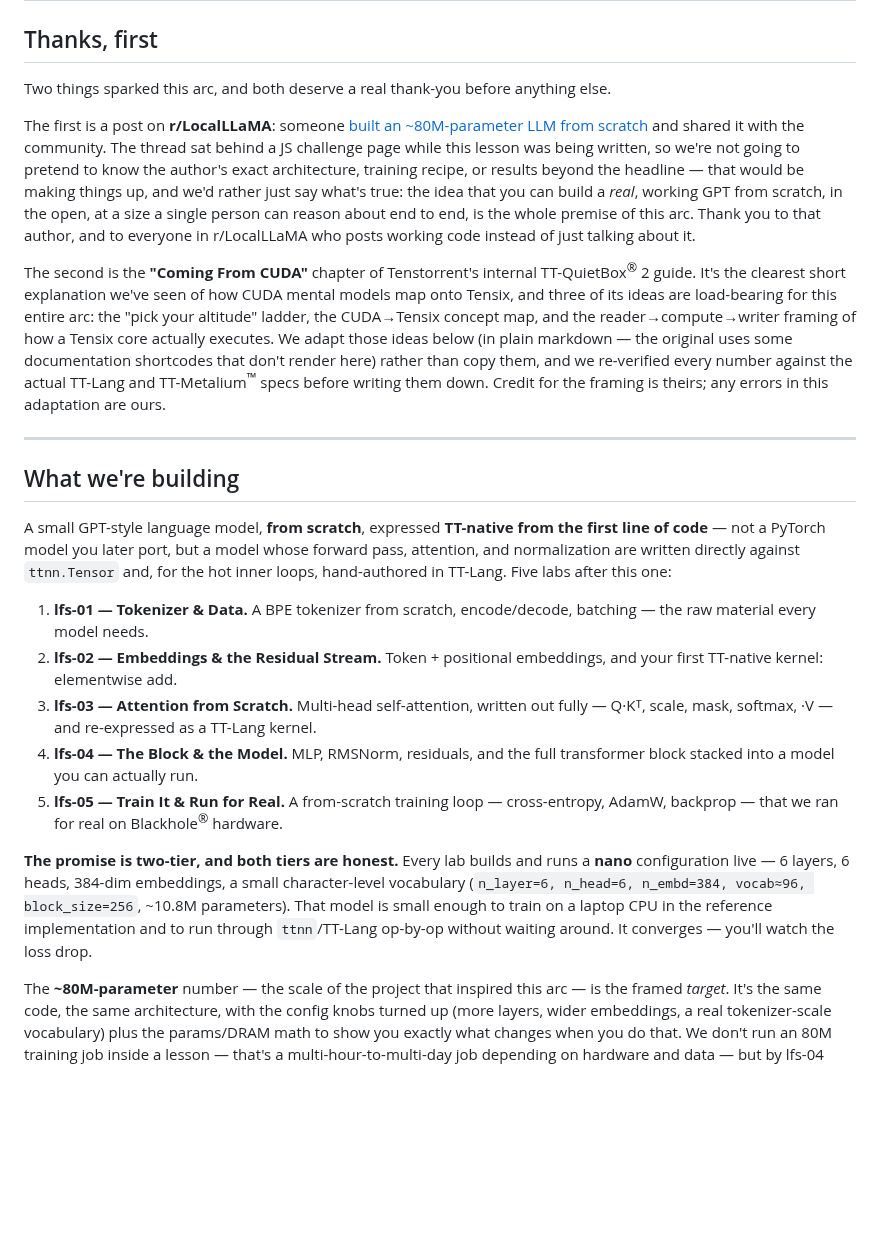
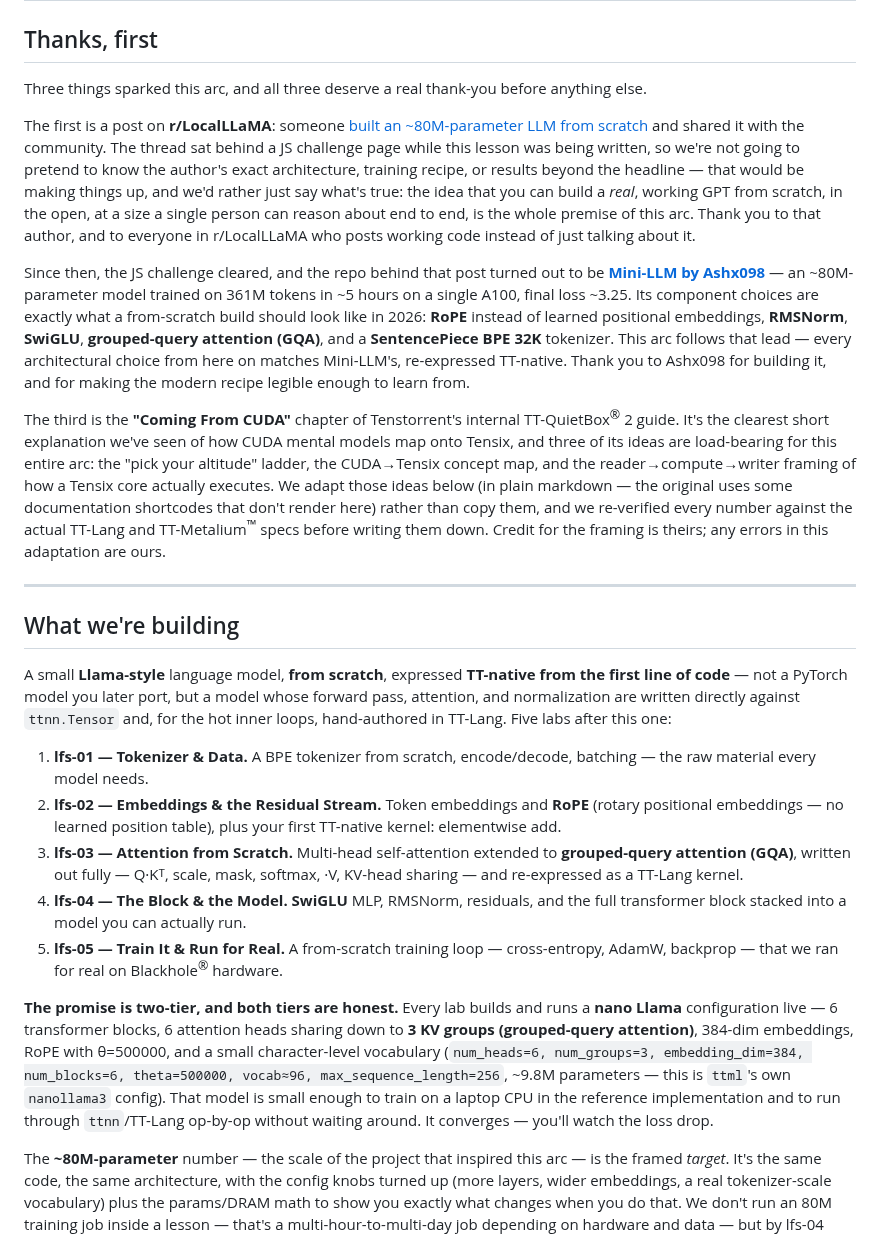
Before and after one commit to tenstorrent/tt-vscode-toolkit, a Markdown page: content/lessons/lfs-00-intro.md, the part around one of its changes. Rendered like a GitHub page; blank space fills up the shorter version.

Commit message:
docs(lfs): pivot Lab 0 to modern Llama-3 components + thank Mini-LLM + verified numbers

```diff
--- a/content/lessons/lfs-00-intro.md
+++ b/content/lessons/lfs-00-intro.md
@@ -29,8 +29,8 @@ estimatedMinutes: 20
 
 ## Thanks, first
 
-Two things sparked this arc, and both deserve a real thank-you before anything
-else.
+Three things sparked this arc, and all three deserve a real thank-you before
+anything else.
 
 The first is a post on **r/LocalLLaMA**: someone [built an ~80M-parameter LLM
 from scratch](https://www.reddit.com/r/LocalLLaMA/comments/1qq5zdr/i_built_an_80m_parameter_llm_from_scratch_using/)
@@ -43,7 +43,18 @@ open, at a size a single person can reason about end to end, is the whole
 premise of this arc. Thank you to that author, and to everyone in
 r/LocalLLaMA who posts working code instead of just talking about it.
 
-The second is the **"Coming From CUDA"** chapter of Tenstorrent's internal
+Since then, the JS challenge cleared, and the repo behind that post turned
+out to be **[Mini-LLM by Ashx098](https://github.com/Ashx098/Mini-LLM)** — an
+~80M-parameter model trained on 361M tokens in ~5 hours on a single A100,
+final loss ~3.25. Its component choices are exactly what a from-scratch build
+should look like in 2026: **RoPE** instead of learned positional embeddings,
+**RMSNorm**, **SwiGLU**, **grouped-query attention (GQA)**, and a
+**SentencePiece BPE 32K** tokenizer. This arc follows that lead — every
+architectural choice from here on matches Mini-LLM's, re-expressed
+TT-native. Thank you to Ashx098 for building it, and for making the modern
+recipe legible enough to learn from.
+
+The third is the **"Coming From CUDA"** chapter of Tenstorrent's internal
 TT-QuietBox<sup>®</sup> 2 guide. It's the clearest short explanation we've seen of how
 CUDA mental models map onto Tensix, and three of its ideas are load-bearing
 for this entire arc: the "pick your altitude" ladder, the CUDA→Tensix concept
@@ -58,32 +69,35 @@ in this adaptation are ours.
 
 ## What we're building
 
-A small GPT-style language model, **from scratch**, expressed **TT-native
-from the first line of code** — not a PyTorch model you later port, but a
-model whose forward pass, attention, and normalization are written directly
-against `ttnn.Tensor` and, for the hot inner loops, hand-authored in
-TT-Lang. Five labs after this one:
+A small **Llama-style** language model, **from scratch**, expressed
+**TT-native from the first line of code** — not a PyTorch model you later
+port, but a model whose forward pass, attention, and normalization are
+written directly against `ttnn.Tensor` and, for the hot inner loops,
+hand-authored in TT-Lang. Five labs after this one:
 
 1. **lfs-01 — Tokenizer & Data.** A BPE tokenizer from scratch, encode/decode,
    batching — the raw material every model needs.
-2. **lfs-02 — Embeddings & the Residual Stream.** Token + positional
-   embeddings, and your first TT-native kernel: elementwise add.
-3. **lfs-03 — Attention from Scratch.** Multi-head self-attention, written out
-   fully — Q·Kᵀ, scale, mask, softmax, ·V — and re-expressed as a TT-Lang
-   kernel.
-4. **lfs-04 — The Block & the Model.** MLP, RMSNorm, residuals, and the full
-   transformer block stacked into a model you can actually run.
+2. **lfs-02 — Embeddings & the Residual Stream.** Token embeddings and
+   **RoPE** (rotary positional embeddings — no learned position table), plus
+   your first TT-native kernel: elementwise add.
+3. **lfs-03 — Attention from Scratch.** Multi-head self-attention extended to
+   **grouped-query attention (GQA)**, written out fully — Q·Kᵀ, scale, mask,
+   softmax, ·V, KV-head sharing — and re-expressed as a TT-Lang kernel.
+4. **lfs-04 — The Block & the Model.** **SwiGLU** MLP, RMSNorm, residuals, and
+   the full transformer block stacked into a model you can actually run.
 5. **lfs-05 — Train It & Run for Real.** A from-scratch training loop —
    cross-entropy, AdamW, backprop — that we ran for real on Blackhole<sup>®</sup>
    hardware.
 
 **The promise is two-tier, and both tiers are honest.** Every lab builds and
-runs a **nano** configuration live — 6 layers, 6 heads, 384-dim embeddings,
-a small character-level vocabulary (`n_layer=6, n_head=6, n_embd=384,
-vocab≈96, block_size=256`, ~10.8M parameters). That model is small enough to
-train on a laptop CPU in the reference implementation and to run through
-`ttnn`/TT-Lang op-by-op without waiting around. It converges — you'll watch
-the loss drop.
+runs a **nano Llama** configuration live — 6 transformer blocks, 6 attention
+heads sharing down to **3 KV groups (grouped-query attention)**, 384-dim
+embeddings, RoPE with θ=500000, and a small character-level vocabulary
+(`num_heads=6, num_groups=3, embedding_dim=384, num_blocks=6, theta=500000,
+vocab≈96, max_sequence_length=256`, ~9.8M parameters — this is `ttml`'s own
+`nanollama3` config). That model is small enough to train on a laptop CPU in
+the reference implementation and to run through `ttnn`/TT-Lang op-by-op
+without waiting around. It converges — you'll watch the loss drop.
 
 The **~80M-parameter** number — the scale of the project that inspired this
 arc — is the framed *target*. It's the same code, the same architecture, with
```
Also changed, not shown: other parts of content/lessons/lfs-00-intro.md (+4 -4 lines).
